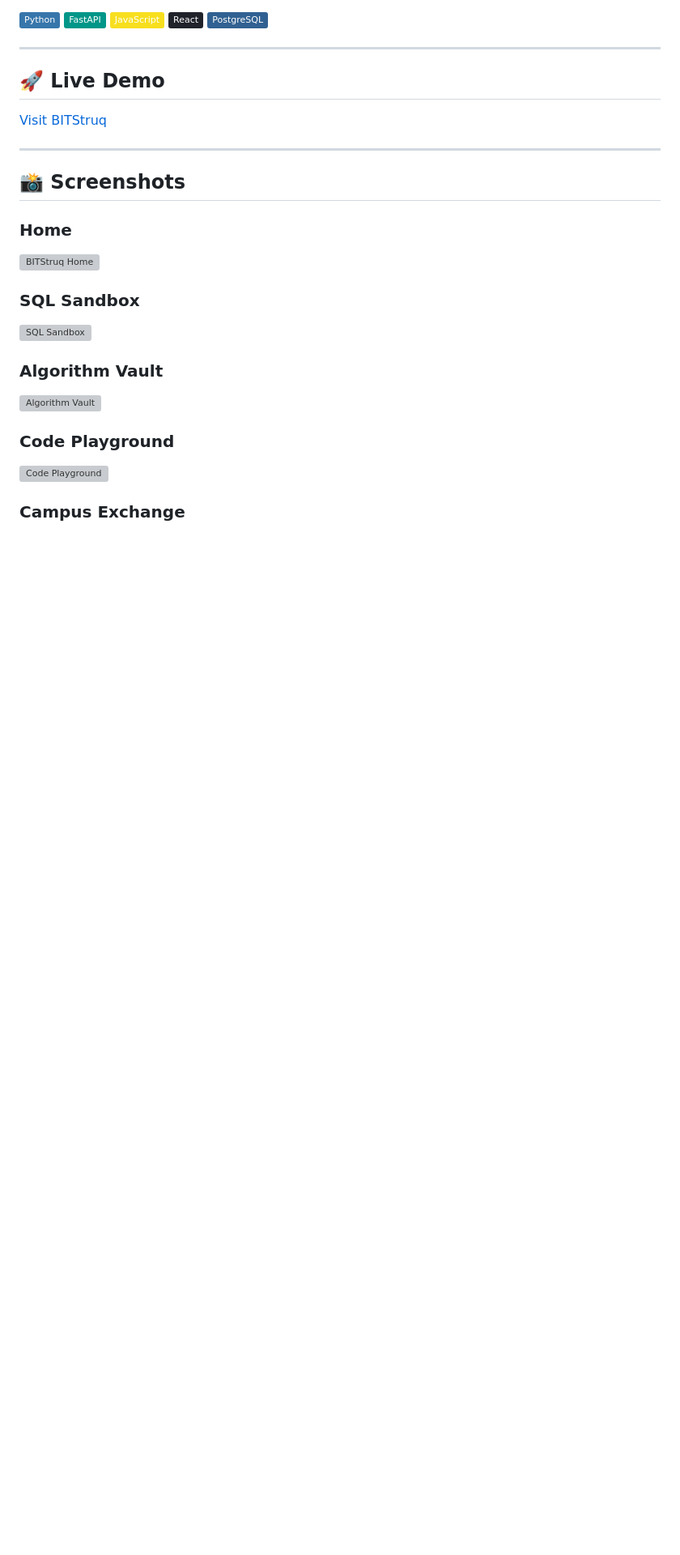
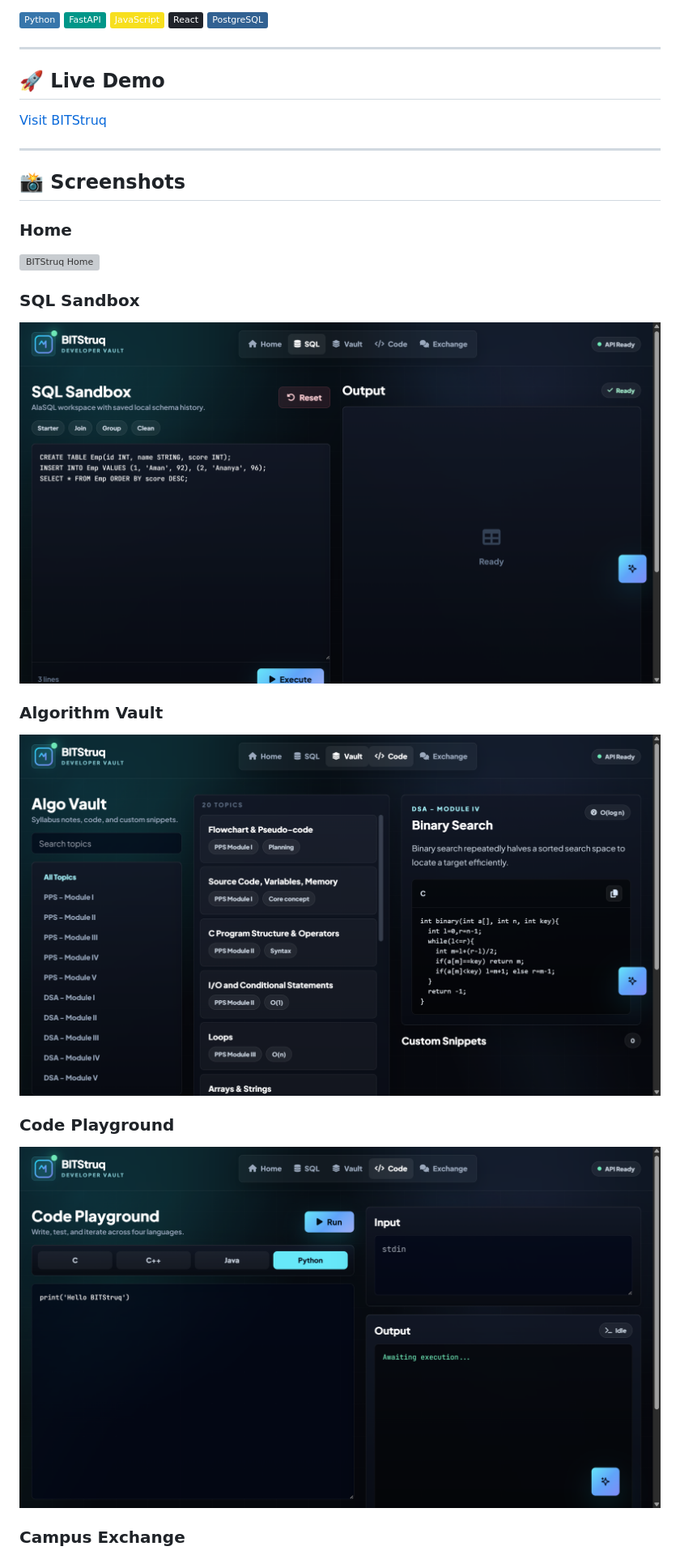
Before and after one commit to amannraj0/BITStruq, a Markdown page: README.md, the part around one of its changes. Shown at 81% size. GitHub-like rendering; badges without logos; blank space fills up the shorter version; grey boxes are pictures that could not be loaded.

Commit message:
Fix README screenshot paths

```diff
--- a/README.md
+++ b/README.md
@@ -24,15 +24,15 @@ A full-stack developer preparation workspace designed to bring programming pract
 
 ### SQL Sandbox
 
-![SQL Sandbox](screenshots/sql-sandbox.png)
+![SQL Sandbox](Screenshots/sql-sandbox.png)
 
 ### Algorithm Vault
 
-![Algorithm Vault](screenshots/algo-vault.png)
+![Algorithm Vault](Screenshots/algo-vault.png)
 
 ### Code Playground
 
-![Code Playground](screenshots/code-playground.png)
+![Code Playground](Screenshots/code-playground.png)
 
 ### Campus Exchange
 
```
Also changed, not shown: other parts of README.md (+3 -3 lines).
